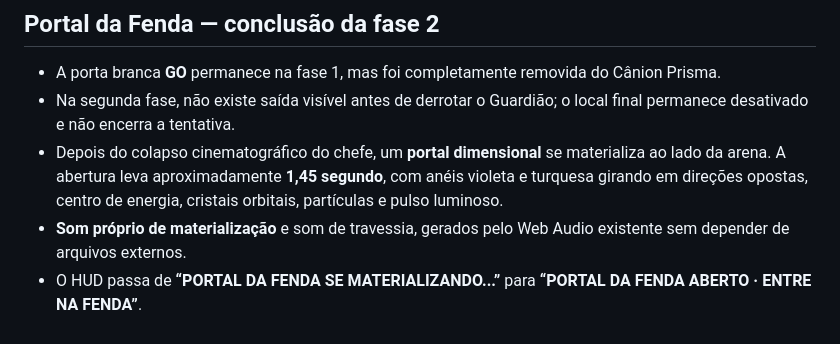
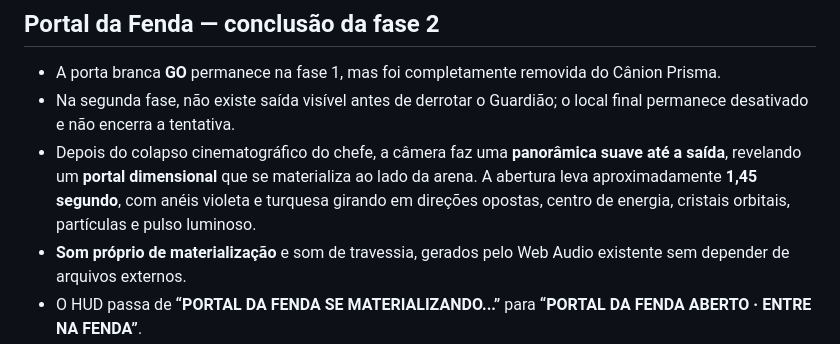
Before and after one commit to jhonyoreis/velocity-rift, a Markdown page: README.md, the part around the change. Drawn GitHub-style.

Commit message:
docs(portal): note cinematic camera reveal of the dimensional rift

```diff
--- a/README.md
+++ b/README.md
@@ -88,7 +88,7 @@ https://github.com/jhonyoreis/velocity-rift
 
 - A porta branca **GO** permanece na fase 1, mas foi completamente removida do Cânion Prisma.
 - Na segunda fase, não existe saída visível antes de derrotar o Guardião; o local final permanece desativado e não encerra a tentativa.
-- Depois do colapso cinematográfico do chefe, um **portal dimensional** se materializa ao lado da arena. A abertura leva aproximadamente **1,45 segundo**, com anéis violeta e turquesa girando em direções opostas, centro de energia, cristais orbitais, partículas e pulso luminoso.
+- Depois do colapso cinematográfico do chefe, a câmera faz uma **panorâmica suave até a saída**, revelando um **portal dimensional** que se materializa ao lado da arena. A abertura leva aproximadamente **1,45 segundo**, com anéis violeta e turquesa girando em direções opostas, centro de energia, cristais orbitais, partículas e pulso luminoso.
 - **Som próprio de materialização** e som de travessia, gerados pelo Web Audio existente sem depender de arquivos externos.
 - O HUD passa de **“PORTAL DA FENDA SE MATERIALIZANDO...”** para **“PORTAL DA FENDA ABERTO · ENTRE NA FENDA”**.
 - Somente entrar no portal **totalmente aberto** conclui a fase 2. A nota, os recordes, o DEBUG e o salvamento de progresso permanecem como antes.
```
